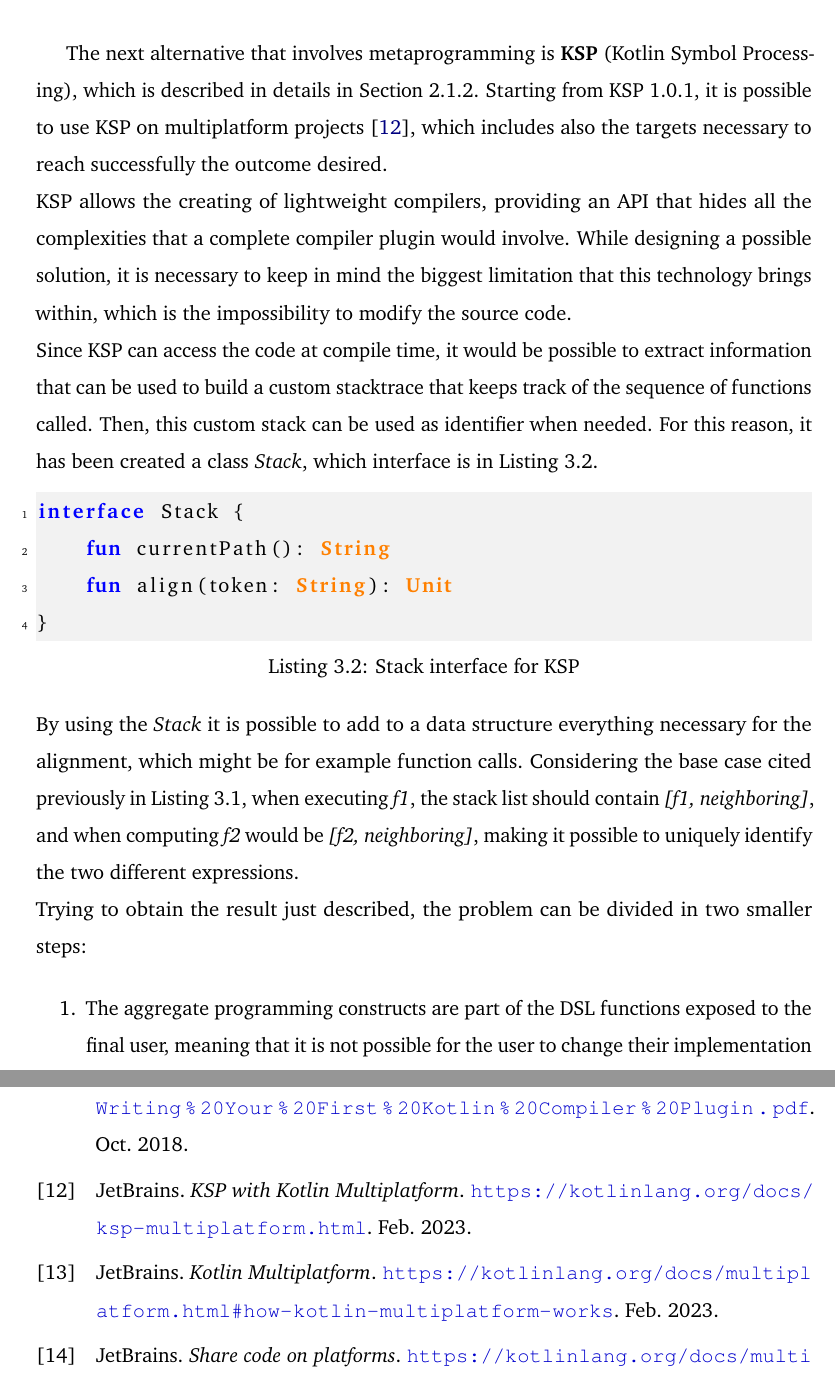
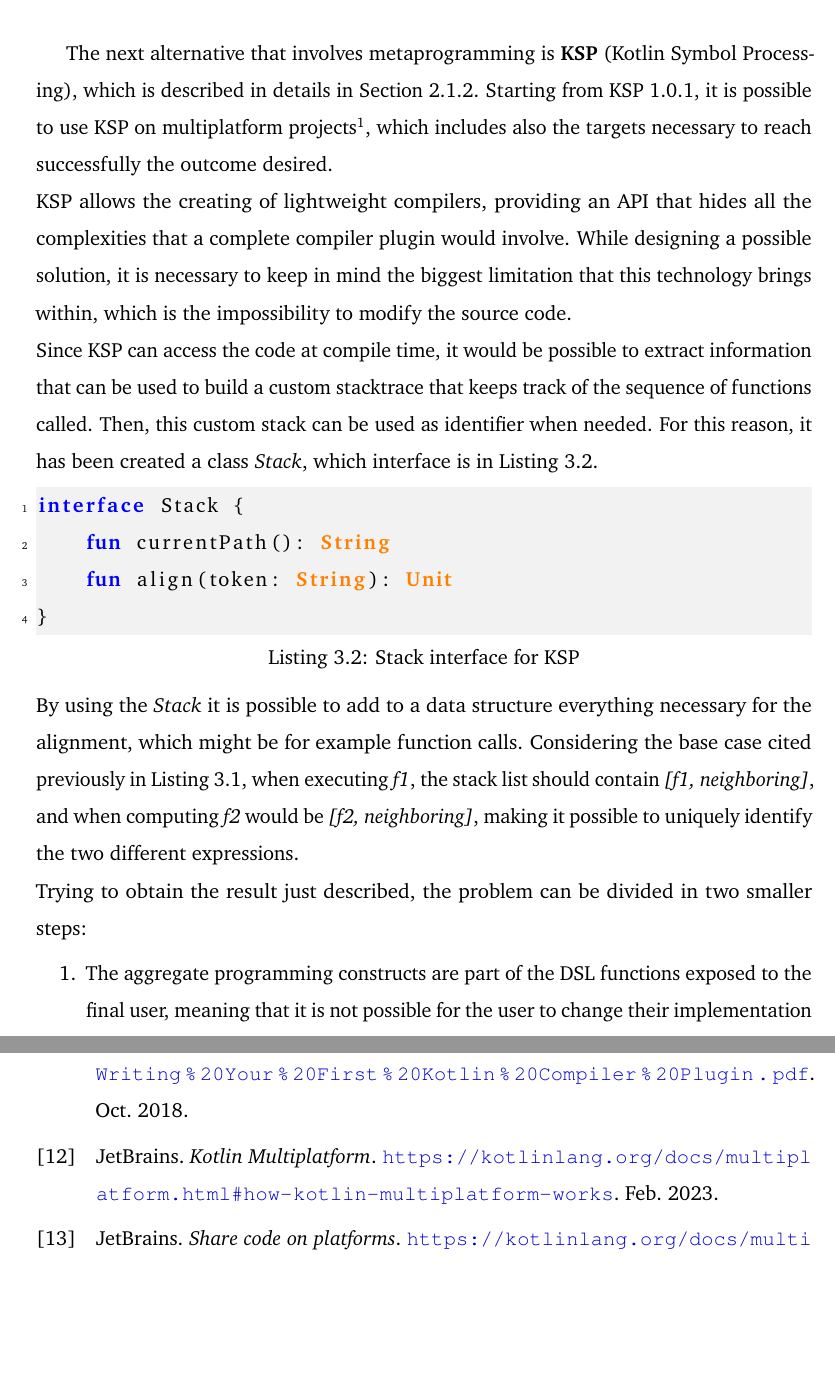
Before and after one commit to ElisaTronetti/collektive-master-thesis, a LaTeX thesis (main.tex, which reads document/chapters/3-alignment/alignment.tex): two parts of pages 57 and 94 of 94, joined at a grey line, cut so that both start at the same text, the shorter picture padded with empty space. Compiled offline with pdfLaTeX.

Commit message:
fix(alignment): fixed footnotes

```diff
--- a/document/chapters/3-alignment/alignment.tex
+++ b/document/chapters/3-alignment/alignment.tex
@@ -80,7 +80,7 @@ Before trying to develop such solution, a few considerations must be made:
 \end{itemize}
 This results in the impossibility to use annotations for the alignment, since a possible solution would not meet the basic requirements of the project.
 
-The next alternative that involves metaprogramming is \textbf{KSP} (Kotlin Symbol Processing), which is described in details in Section \ref{section:ksp}. Starting from KSP 1.0.1, it is possible to use KSP on multiplatform projects \cite{ksp_multiplatform}, which includes also the targets necessary to reach successfully the outcome desired.\newline
+The next alternative that involves metaprogramming is \textbf{KSP} (Kotlin Symbol Processing), which is described in details in Section \ref{section:ksp}. Starting from KSP 1.0.1, it is possible to use KSP on multiplatform projects\footnote{\url{https://kotlinlang.org/docs/ksp-multiplatform.html}}, which includes also the targets necessary to reach successfully the outcome desired.\newline
 KSP allows the creating of lightweight compilers, providing an API that hides all the complexities that a complete compiler plugin would involve. While designing a possible solution, it is necessary to keep in mind the biggest limitation that this technology brings within, which is the impossibility to modify the source code.\newline
 Since KSP can access the code at compile time, it would be possible to extract information that can be used to build a custom stacktrace that keeps track of the sequence of functions called. Then, this custom stack can be used as identifier when needed. For this reason, it has been created a class \textit{Stack}, which interface is in Listing \ref{code:stack_interface_ksp}.
 \begin{lstlisting}[caption={Stack interface for KSP}, captionpos=b, language=Kotlin, label={code:stack_interface_ksp}]
```
